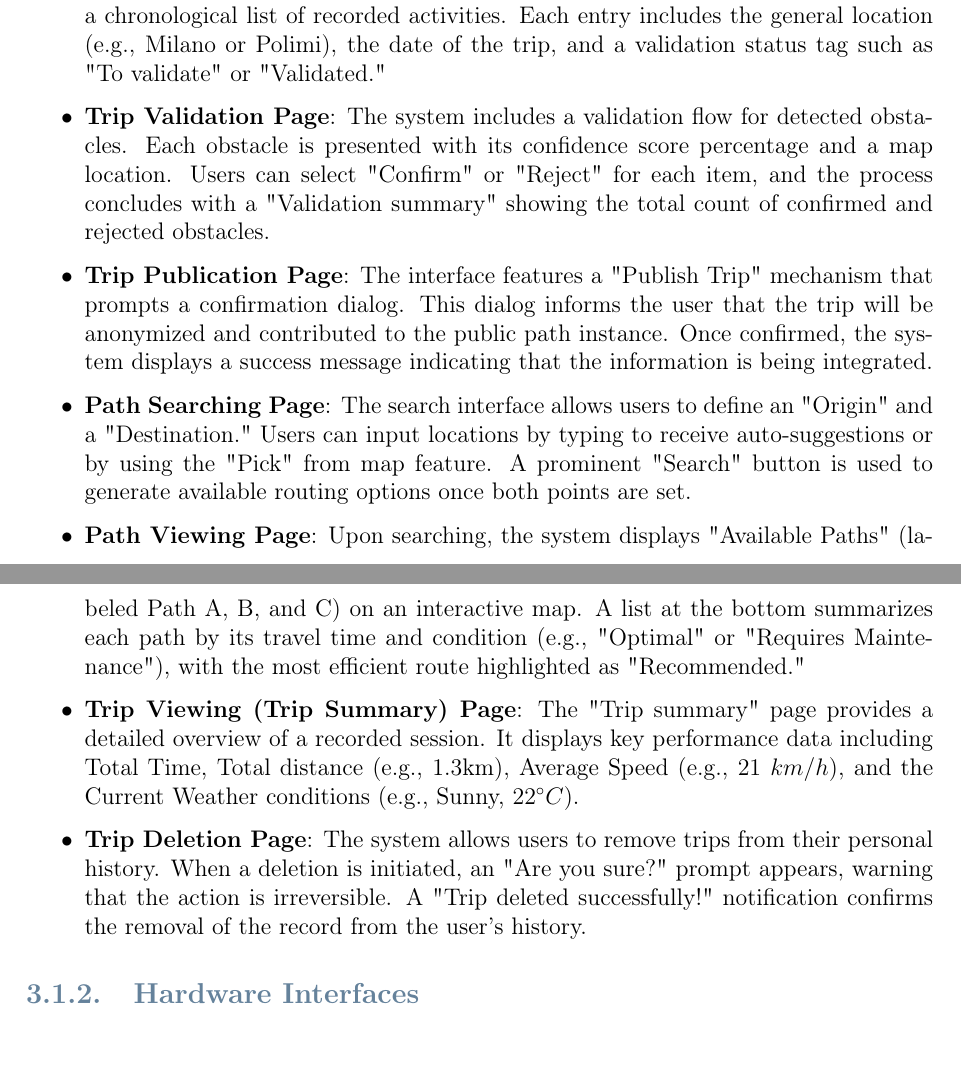
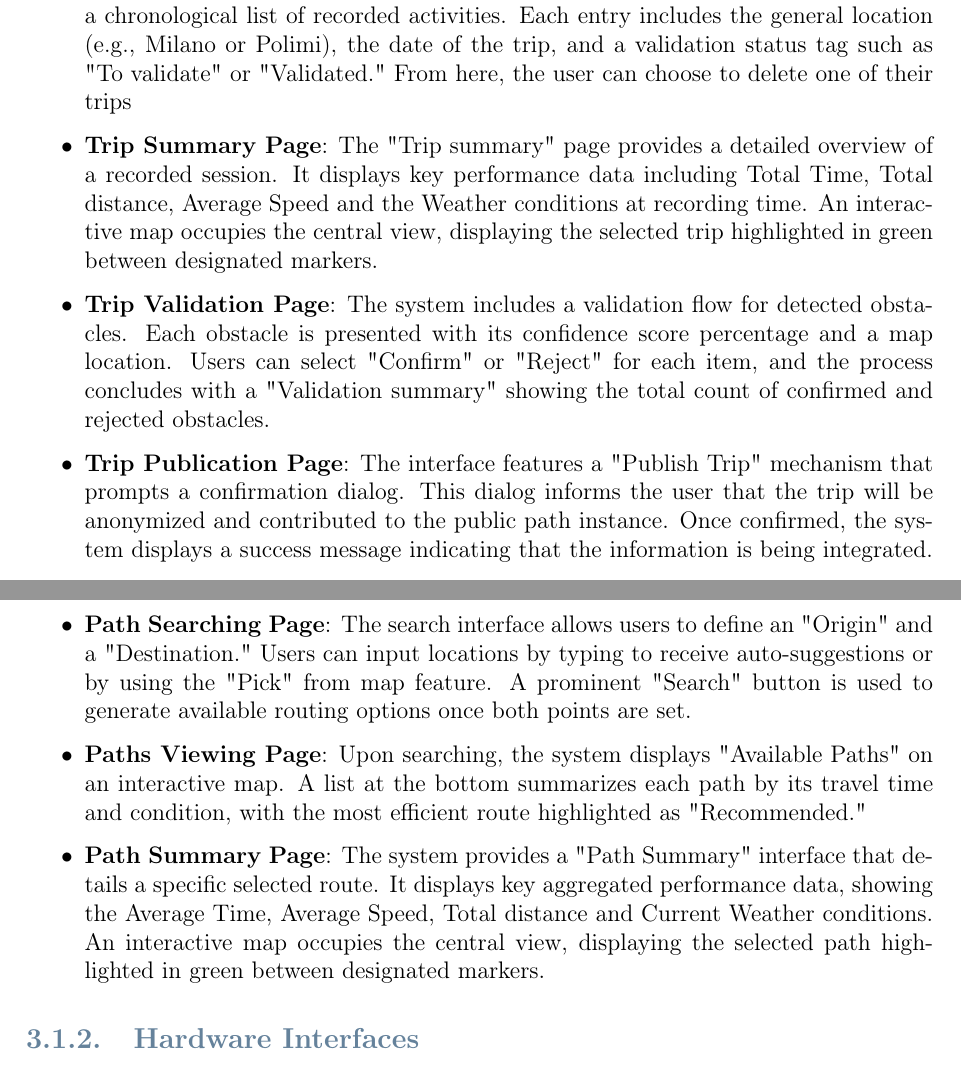
Before and after one commit to martinamaiorana/SE2-RASD-DD-2025-2026, a LaTeX book (RASD/rasd.tex, which reads RASD/chapters/03_specific_requirements.tex): two parts of pages 20 and 21 of 77, joined at a grey line, cut so that both start at the same text. Compiled offline with pdfLaTeX.

Commit message:
Updated RASD - User Interfaces

```diff
--- a/RASD/chapters/03_specific_requirements.tex
+++ b/RASD/chapters/03_specific_requirements.tex
@@ -14,7 +14,9 @@
 
     \item \textbf{Home Page and Search Bar}: The system must provides a home page featuring a top-positioned search bar for specifying origin and destination points through either direct map selection or the two streets name entries. For registered users, the page includes buttons for initiating automated or manual trip recording sessions, and provides access to personal trip history through bottom-positioned navigation controls.
 
-    \item \textbf{Trips History Page}: The system provides a "Your history" interface that displays a chronological list of recorded activities. Each entry includes the general location (e.g., Milano or Polimi), the date of the trip, and a validation status tag such as "To validate" or "Validated."
+    \item \textbf{Trips History Page}: The system provides a "Your history" interface that displays a chronological list of recorded activities. Each entry includes the general location (e.g., Milano or Polimi), the date of the trip, and a validation status tag such as "To validate" or "Validated." From here, the user can choose to delete one of their trips
+
+    \item \textbf{Trip Summary Page}: The "Trip summary" page provides a detailed overview of a recorded session. It displays key performance data including Total Time, Total distance, Average Speed and the Weather conditions at recording time. An interactive map occupies the central view, displaying the selected trip highlighted in green between designated markers.
 
     \item \textbf{Trip Validation Page}: The system includes a validation flow for detected obstacles. Each obstacle is presented with its confidence score percentage and a map location. Users can select "Confirm" or "Reject" for each item, and the process concludes with a "Validation summary" showing the total count of confirmed and rejected obstacles.
 
@@ -22,11 +24,10 @@
 
     \item \textbf{Path Searching Page}: The search interface allows users to define an "Origin" and a "Destination." Users can input locations by typing to receive auto-suggestions or by using the "Pick" from map feature. A prominent "Search" button is used to generate available routing options once both points are set.
 
-    \item \textbf{Path Viewing Page}: Upon searching, the system displays "Available Paths" (labeled Path A, B, and C) on an interactive map. A list at the bottom summarizes each path by its travel time and condition (e.g., "Optimal" or "Requires Maintenance"), with the most efficient route highlighted as "Recommended."
+    \item \textbf{Paths Viewing Page}: Upon searching, the system displays "Available Paths" on an interactive map. A list at the bottom summarizes each path by its travel time and condition, with the most efficient route highlighted as "Recommended."
 
-    \item \textbf{Trip Viewing (Trip Summary) Page}: The "Trip summary" page provides a detailed overview of a recorded session. It displays key performance data including Total Time, Total distance (e.g., 1.3km), Average Speed (e.g., $21~km/h$), and the Current Weather conditions (e.g., Sunny, $22^{\circ}C$).
+    \item \textbf{Path Summary Page}: The system provides a "Path Summary" interface that details a specific selected route. It displays key aggregated performance data, showing the Average Time, Average Speed, Total distance and Current Weather conditions. An interactive map occupies the central view, displaying the selected path highlighted in green between designated markers.
 
-    \item \textbf{Trip Deletion Page}: The system allows users to remove trips from their personal history. When a deletion is initiated, an "Are you sure?" prompt appears, warning that the action is irreversible. A "Trip deleted successfully!" notification confirms the removal of the record from the user's history.
 \end{itemize}
 
 \subsection{Hardware Interfaces}
```
Also changed, not shown: RASD/frontmatter/revision.tex (+1 -1 lines).
